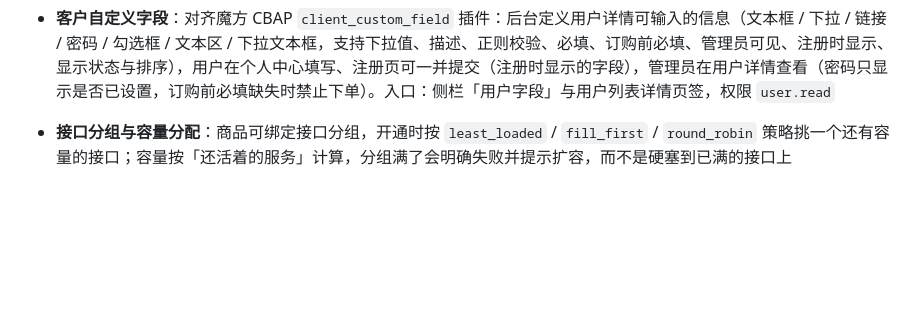
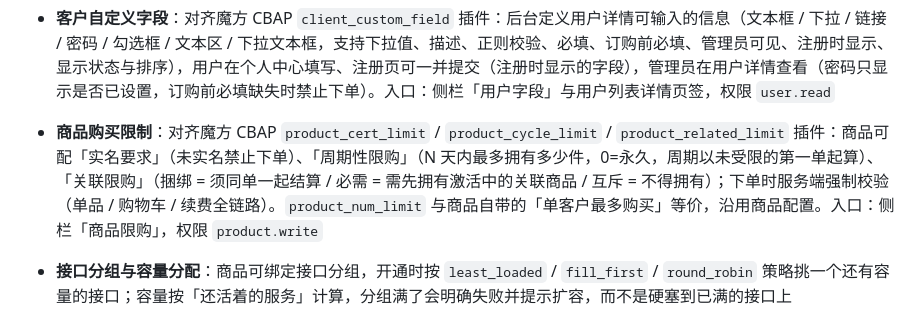
Before and after one commit to hutuyee/ShitIDC, a Markdown page: README.md, the part around the change. Rendered like a GitHub page; blank space fills up the shorter version.

Commit message:
docs: 商品购买限制对齐说明（§10.20，§10.15 表更新）

```diff
--- a/README.md
+++ b/README.md
@@ -91,6 +91,7 @@
 - **成本支出**：对齐魔方 CBAP `cost_pay` 插件：在订单里登记支出（名称 / 所属主体 / 金额 / 支出日期 / 备注），支持自定义字段（文本框 / 下拉、必填、列表展示、上移下移排序）与关键词 / 主体 / 时间区间筛选；按币种汇总今日 / 本月 / 今年支出（对应插件看板 widget）。入口在订单中心每行「成本支出」或侧栏「成本支出」，权限 `finance.report`
 - **异常巡查记录**：对齐魔方 CBAP `abnormal_inspection_records` 插件：巡查发现的异常情况留档（关联用户及其名下产品、异常时 IP、异常事项 / 处理措施 / 处理时间、多张异常截图点击可放大），支持关键词（用户 / 公司 / 联系方式 / IP）与处理时间筛选、Excel 导出；截图存本机 `uploads/inspection/`，配置对象存储通道后自动转存并走签名地址。权限 `service.manage`
 - **客户自定义字段**：对齐魔方 CBAP `client_custom_field` 插件：后台定义用户详情可输入的信息（文本框 / 下拉 / 链接 / 密码 / 勾选框 / 文本区 / 下拉文本框，支持下拉值、描述、正则校验、必填、订购前必填、管理员可见、注册时显示、显示状态与排序），用户在个人中心填写、注册页可一并提交（注册时显示的字段），管理员在用户详情查看（密码只显示是否已设置，订购前必填缺失时禁止下单）。入口：侧栏「用户字段」与用户列表详情页签，权限 `user.read`
+- **商品购买限制**：对齐魔方 CBAP `product_cert_limit` / `product_cycle_limit` / `product_related_limit` 插件：商品可配「实名要求」（未实名禁止下单）、「周期性限购」（N 天内最多拥有多少件，0=永久，周期以未受限的第一单起算）、「关联限购」（捆绑 = 须同单一起结算 / 必需 = 需先拥有激活中的关联商品 / 互斥 = 不得拥有）；下单时服务端强制校验（单品 / 购物车 / 续费全链路）。`product_num_limit` 与商品自带的「单客户最多购买」等价，沿用商品配置。入口：侧栏「商品限购」，权限 `product.write`
 
 - **接口分组与容量分配**：商品可绑定接口分组，开通时按 `least_loaded` / `fill_first` / `round_robin` 策略挑一个还有容量的接口；容量按「还活着的服务」计算，分组满了会明确失败并提示扩容，而不是硬塞到已满的接口上
 - **PayPal**：Orders v2 下单，access token 缓存（3 笔订单只取 1 次），回调验签走官方 `verify-webhook-signature` 接口；金额用字符串解析避免浮点误差
```
Also changed, not shown: docs/parity-roadmap.md (+26 -4 lines).
